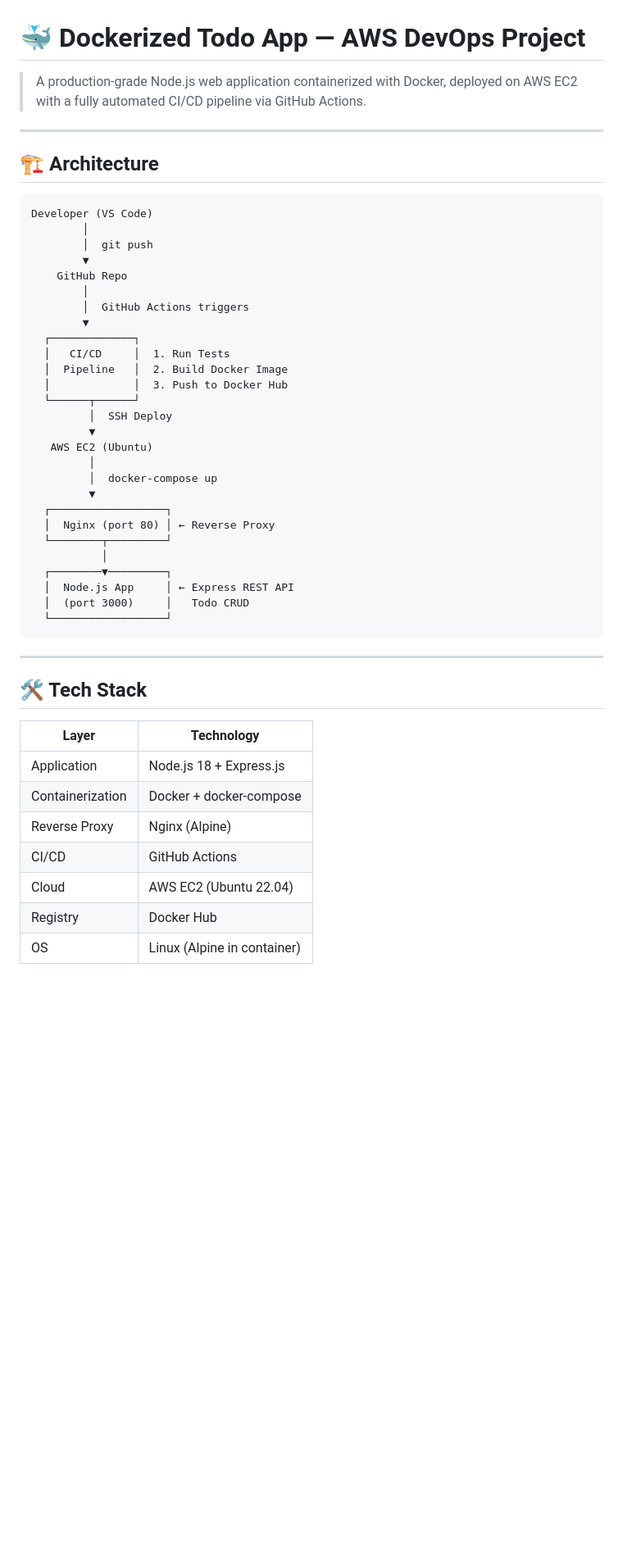
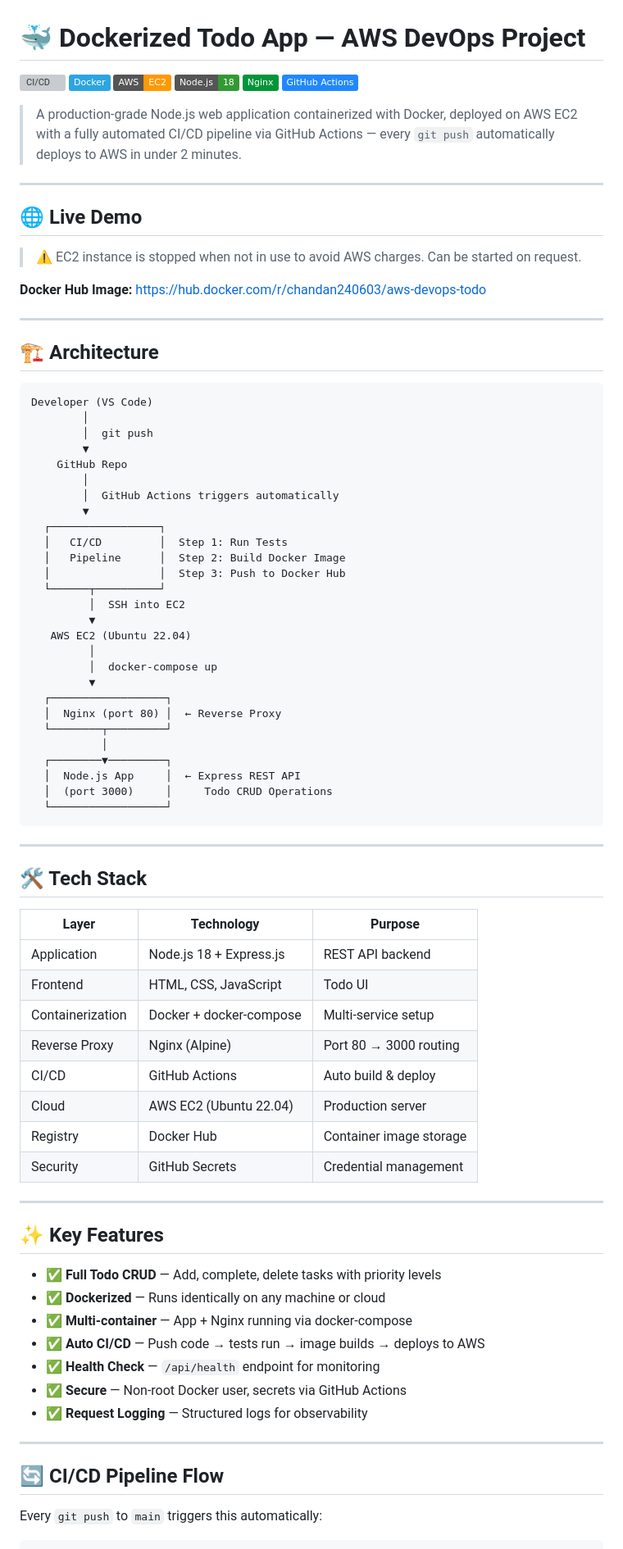
Before and after one commit to Chandangadewar/aws-devops-todo, a Markdown page: README.md, the part around one of its changes. Shown at 82% size. Rendered like a GitHub page; badges without logos; blank space fills up the shorter version; grey boxes are pictures that could not be loaded.

````diff
--- a/README.md
+++ b/README.md
@@ -1,6 +1,21 @@
 # 🐳 Dockerized Todo App — AWS DevOps Project
 
-> A production-grade Node.js web application containerized with Docker, deployed on AWS EC2 with a fully automated CI/CD pipeline via GitHub Actions.
+![CI/CD](https://github.com/Chandangadewar/aws-devops-todo/actions/workflows/deploy.yml/badge.svg)
+![Docker](https://img.shields.io/badge/Docker-2CA5E0?style=flat&logo=docker&logoColor=white)
+![AWS](https://img.shields.io/badge/AWS-EC2-FF9900?style=flat&logo=amazonaws&logoColor=white)
+![Node.js](https://img.shields.io/badge/Node.js-18-339933?style=flat&logo=nodedotjs&logoColor=white)
+![Nginx](https://img.shields.io/badge/Nginx-009639?style=flat&logo=nginx&logoColor=white)
+![GitHub Actions](https://img.shields.io/badge/GitHub_Actions-2088FF?style=flat&logo=githubactions&logoColor=white)
+
+> A production-grade Node.js web application containerized with Docker, deployed on AWS EC2 with a fully automated CI/CD pipeline via GitHub Actions — every `git push` automatically deploys to AWS in under 2 minutes.
+
+---
+
+## 🌐 Live Demo
+
+> ⚠️ EC2 instance is stopped when not in use to avoid AWS charges. Can be started on request.
+
+**Docker Hub Image:** https://hub.docker.com/r/chandan240603/aws-devops-todo
 
 ---
 
@@ -13,26 +28,26 @@ Developer (VS Code)
         ▼
     GitHub Repo
         │
-        │  GitHub Actions triggers
+        │  GitHub Actions triggers automatically
         ▼
-  ┌─────────────┐
-  │   CI/CD     │  1. Run Tests
-  │  Pipeline   │  2. Build Docker Image
-  │             │  3. Push to Docker Hub
-  └──────┬──────┘
-         │  SSH Deploy
+  ┌─────────────────┐
+  │   CI/CD         │  Step 1: Run Tests
+  │   Pipeline      │  Step 2: Build Docker Image
+  │                 │  Step 3: Push to Docker Hub
+  └──────┬──────────┘
+         │  SSH into EC2
          ▼
-   AWS EC2 (Ubuntu)
+   AWS EC2 (Ubuntu 22.04)
          │
          │  docker-compose up
          ▼
   ┌──────────────────┐
-  │  Nginx (port 80) │ ← Reverse Proxy
+  │  Nginx (port 80) │  ← Reverse Proxy
   └────────┬─────────┘
            │
   ┌────────▼─────────┐
-  │  Node.js App     │ ← Express REST API
-  │  (port 3000)     │   Todo CRUD
+  │  Node.js App     │  ← Express REST API
+  │  (port 3000)     │     Todo CRUD Operations
   └──────────────────┘
 ```
 
@@ -40,12 +55,32 @@ Developer (VS Code)
 
 ## 🛠️ Tech Stack
 
-| Layer | Technology |
-|-------|-----------|
-| Application | Node.js 18 + Express.js |
-| Containerization | Docker + docker-compose |
-| Reverse Proxy | Nginx (Alpine) |
-| CI/CD | GitHub Actions |
-| Cloud | AWS EC2 (Ubuntu 22.04) |
-| Registry | Docker Hub |
-| OS | Linux (Alpine in container) |
+| Layer | Technology | Purpose |
+|-------|-----------|---------|
+| Application | Node.js 18 + Express.js | REST API backend |
+| Frontend | HTML, CSS, JavaScript | Todo UI |
+| Containerization | Docker + docker-compose | Multi-service setup |
+| Reverse Proxy | Nginx (Alpine) | Port 80 → 3000 routing |
+| CI/CD | GitHub Actions | Auto build & deploy |
+| Cloud | AWS EC2 (Ubuntu 22.04) | Production server |
+| Registry | Docker Hub | Container image storage |
+| Security | GitHub Secrets | Credential management |
+
+---
+
+## ✨ Key Features
+
+- ✅ **Full Todo CRUD** — Add, complete, delete tasks with priority levels
+- ✅ **Dockerized** — Runs identically on any machine or cloud
+- ✅ **Multi-container** — App + Nginx running via docker-compose
+- ✅ **Auto CI/CD** — Push code → tests run → image builds → deploys to AWS
+- ✅ **Health Check** — `/api/health` endpoint for monitoring
+- ✅ **Secure** — Non-root Docker user, secrets via GitHub Actions
+- ✅ **Request Logging** — Structured logs for observability
+
+---
+
+## 🔄 CI/CD Pipeline Flow
+
+Every `git push` to `main` triggers this automatically:
+
````
Also changed, not shown: other parts of README.md (+57 -42 lines).
